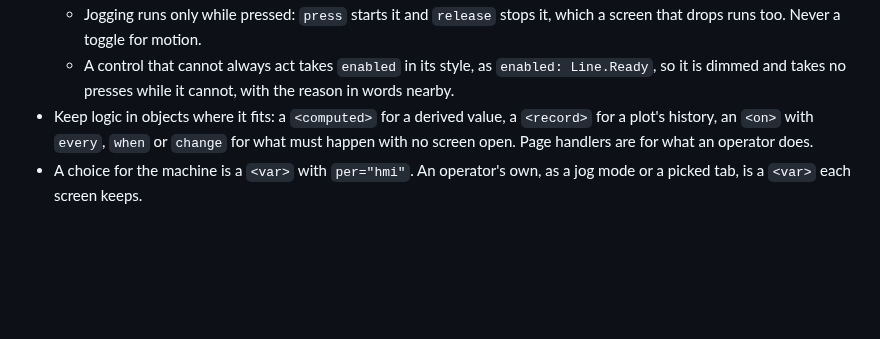
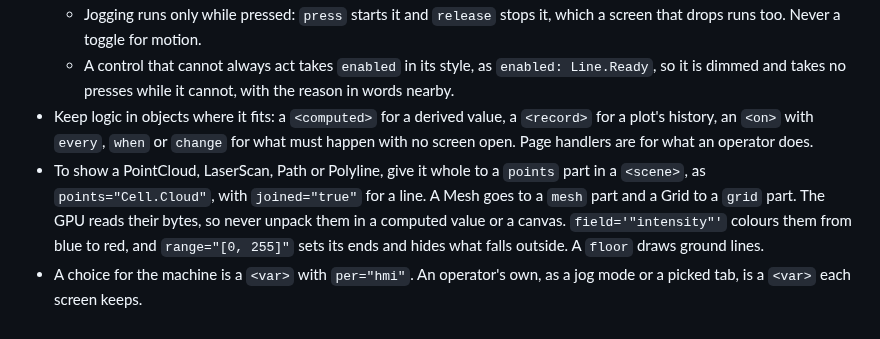
Before and after one commit to KosmosisDire/rant-hmi, a Markdown page: skill/SKILL.md, the part around the change. Rendered like a GitHub page; blank space fills up the shorter version.

Commit message:
Teach the skill the scene data parts

```diff
--- a/skill/SKILL.md
+++ b/skill/SKILL.md
@@ -162,5 +162,10 @@ choices below.
 - Keep logic in objects where it fits: a `<computed>` for a derived value, a `<record>` for a
   plot's history, an `<on>` with `every`, `when` or `change` for what must happen with no
   screen open. Page handlers are for what an operator does.
+- To show a PointCloud, LaserScan, Path or Polyline, give it whole to a `points` part in a
+  `<scene>`, as `points="Cell.Cloud"`, with `joined="true"` for a line. A Mesh goes to a `mesh`
+  part and a Grid to a `grid` part. The GPU reads their bytes, so never unpack them in a
+  computed value or a canvas. `field='"intensity"'` colours them from blue to red, and
+  `range="[0, 255]"` sets its ends and hides what falls outside. A `floor` draws ground lines.
 - A choice for the machine is a `<var>` with `per="hmi"`. An operator's own, as a jog mode or
   a picked tab, is a `<var>` each screen keeps.
```
